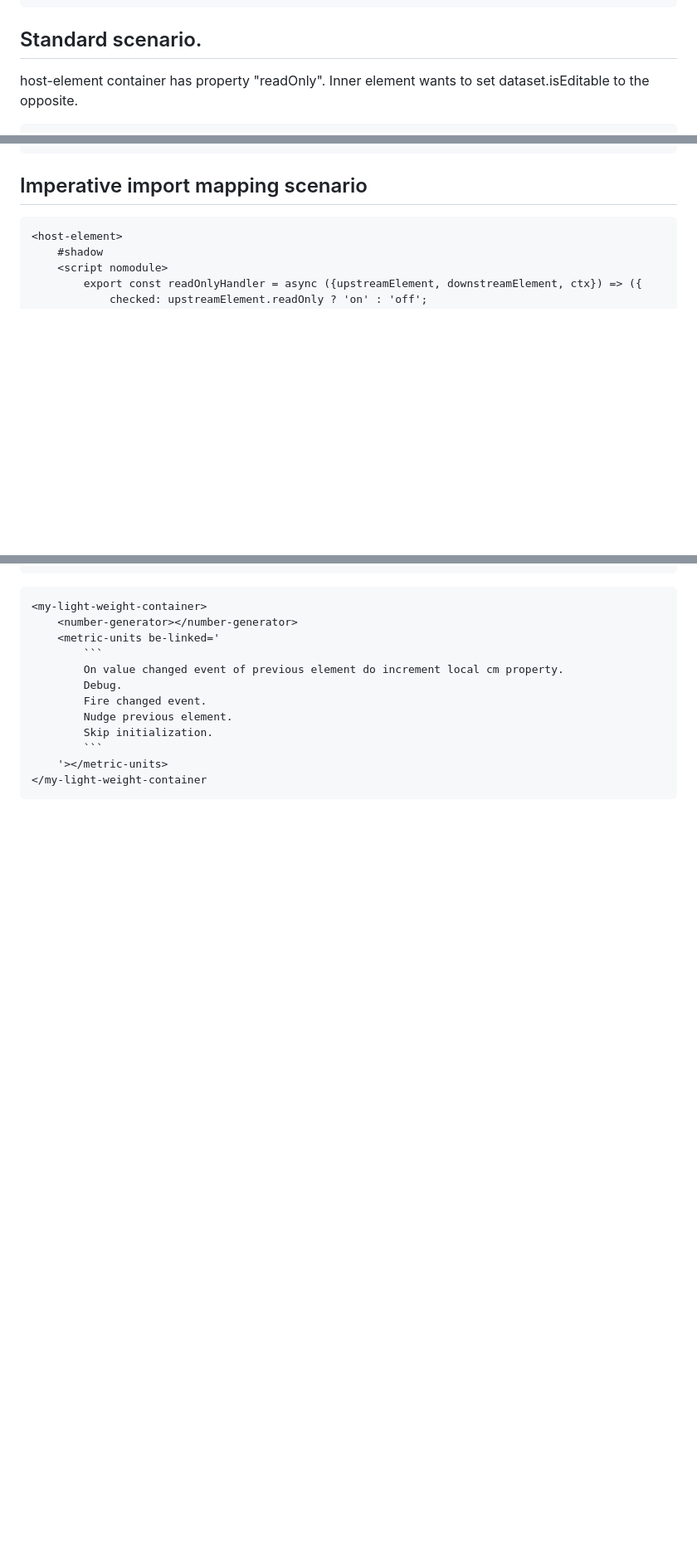
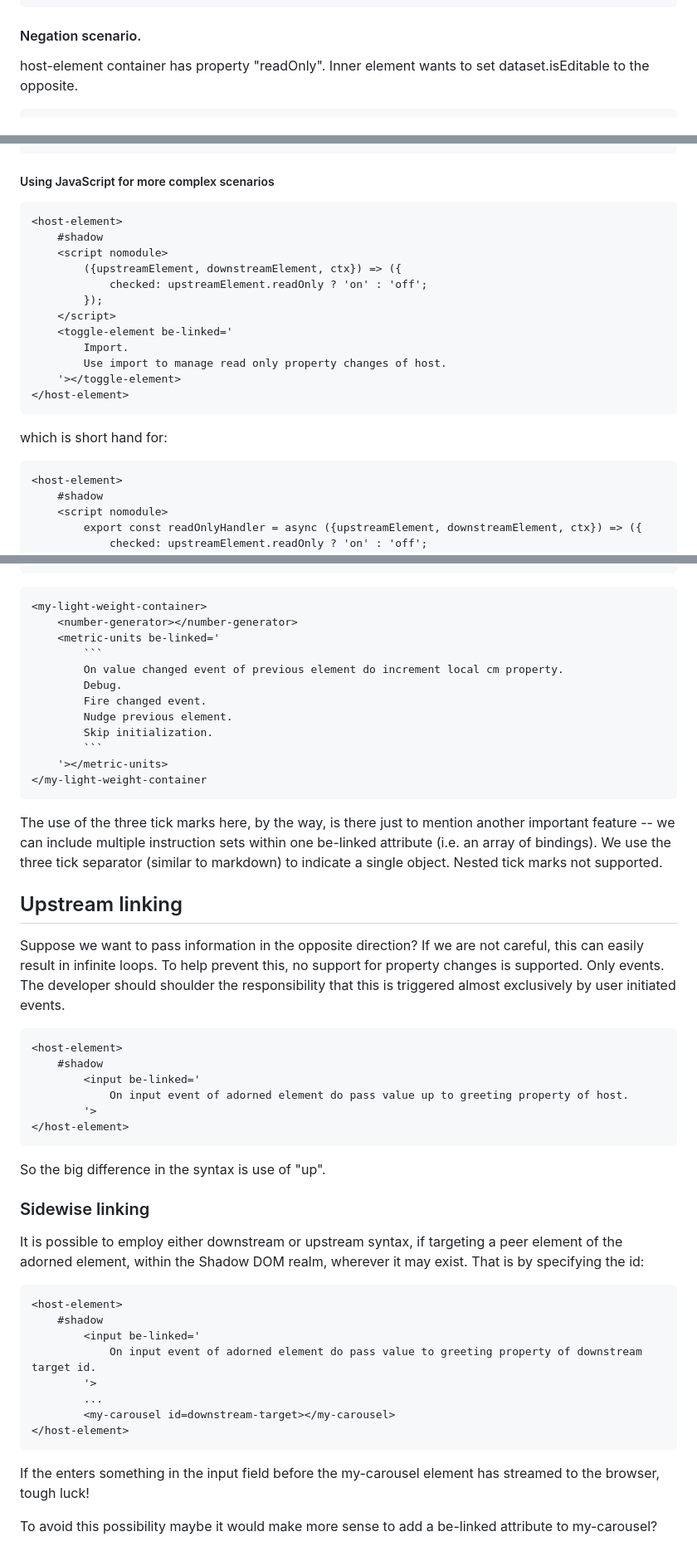
Before and after one commit to bahrus/be-linked, a Markdown page: README.md, 3 parts joined by grey strips. Shown: that part at 83% size. GitHub-like rendering; blank space fills up the shorter version.

````diff
--- a/README.md
+++ b/README.md
@@ -26,7 +28,7 @@ which is shorthand for:
 </host-element>
 ```
 
-## Standard scenario.
+#### Negation scenario.
 
 host-element container has property "readOnly".  Inner element wants to set dataset.isEditable to the opposite.
 
@@ -98,7 +100,24 @@ host-element container has boolean property "readOnly" property.  If readOnly is
 </host-element>
 ```
 
-## Imperative import mapping scenario
+##### Using JavaScript for more complex scenarios
+
+```html
+<host-element>
+    #shadow
+    <script nomodule>
+        ({upstreamElement, downstreamElement, ctx}) => ({
+            checked: upstreamElement.readOnly ? 'on' : 'off';
+        });
+    </script>
+    <toggle-element be-linked='
+        Import.
+        Use import to manage read only property changes of host.
+    '></toggle-element>
+</host-element>
+```
+
+which is short hand for:
 
 ```html
 <host-element>
@@ -262,3 +273,39 @@ Property passing, with updates only, debug, fire
     '></metric-units>
 </my-light-weight-container
 ```
+
+The use of the three tick marks here, by the way, is there just to mention another important feature -- we can include multiple instruction sets within one be-linked attribute (i.e. an array of bindings).  We use the three tick separator (similar to markdown) to indicate a single object.  Nested tick marks not supported.
+
+## Upstream linking
+
+Suppose we want to pass information in the opposite direction?  If we are not careful, this can easily result in infinite loops.  To help prevent this, no support for property changes is supported.  Only events.  The developer should shoulder the responsibility that this is triggered almost exclusively by user initiated events.
+
+```html
+<host-element>
+    #shadow
+        <input be-linked='
+            On input event of adorned element do pass value up to greeting property of host.
+        '>
+</host-element>
+```
+
+So the big difference in the syntax is use of "up".
+
+### Sidewise linking
+
+It is possible to employ either downstream or upstream syntax, if targeting a peer element of the adorned element, within the Shadow DOM realm, wherever it may exist.  That is by specifying the id:
+
+```html
+<host-element>
+    #shadow
+        <input be-linked='
+            On input event of adorned element do pass value to greeting property of downstream target id.
+        '>
+        ...
+        <my-carousel id=downstream-target></my-carousel>
+</host-element>
+```
+
+If the enters something in the input field before the my-carousel element has streamed to the browser, tough luck!
+
+To avoid this possibility maybe it would make more sense to add a be-linked attribute to my-carousel?
````
Also changed, not shown: other parts of README.md (+16 -22 lines).
